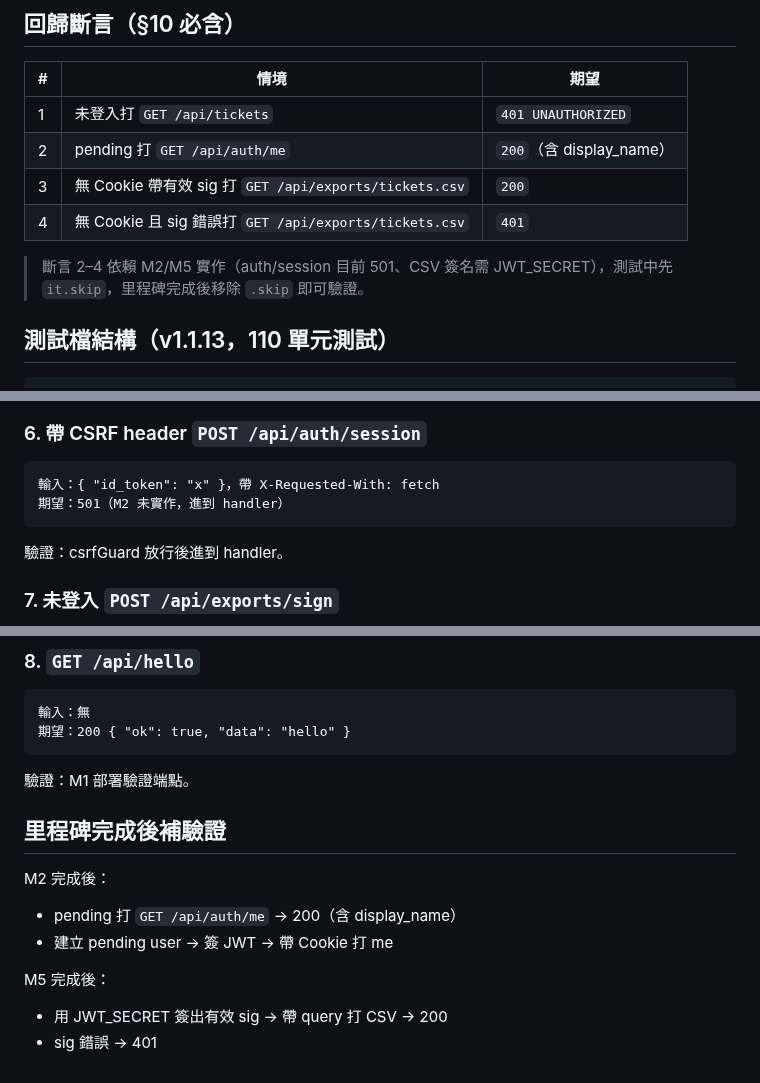
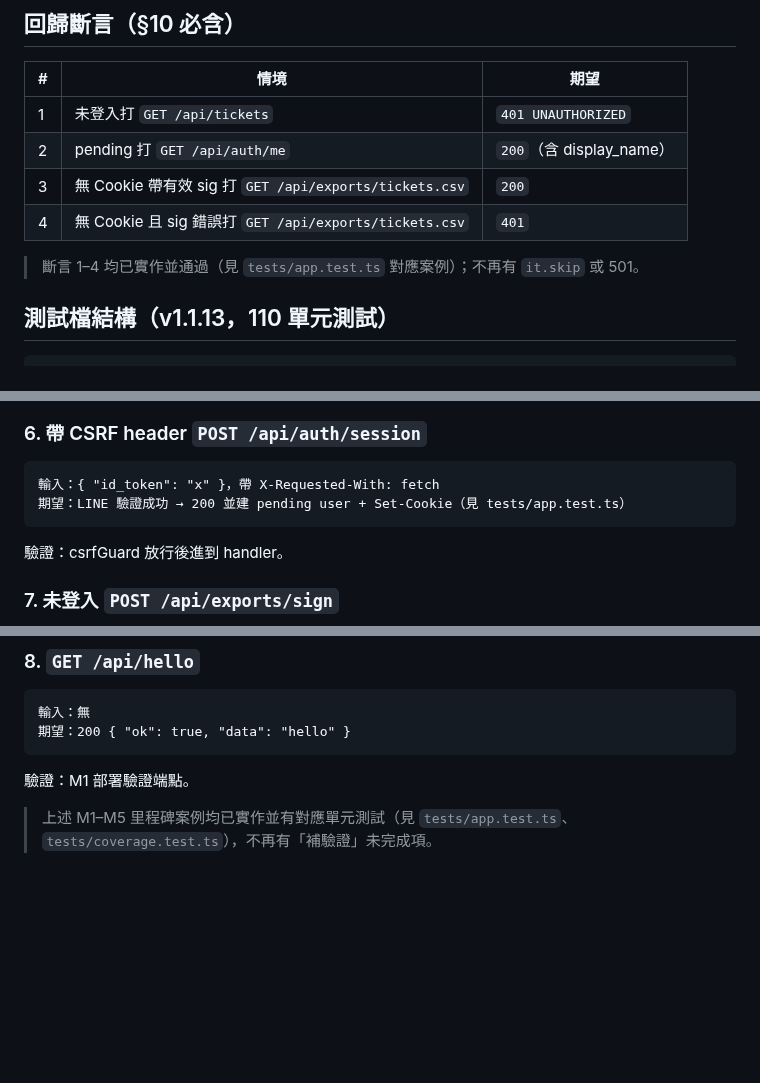
Before and after one commit to asdf80730/repair0818, a Markdown page: docs/test-cases.md, 3 parts joined by grey strips. Rendered like a GitHub page; blank space fills up the shorter version.

Commit message:
docs: 同步文件漂移（test-cases 501/skip、page-api-map 308、SPEC _routes.json 含 /share.html）

````diff
--- a/docs/test-cases.md
+++ b/docs/test-cases.md
@@ -21,7 +21,7 @@ npm test   # 等於 vitest run
 | 3 | 無 Cookie 帶有效 sig 打 `GET /api/exports/tickets.csv` | `200` |
 | 4 | 無 Cookie 且 sig 錯誤打 `GET /api/exports/tickets.csv` | `401` |
 
-> 斷言 2–4 依賴 M2/M5 實作（auth/session 目前 501、CSV 簽名需 JWT_SECRET），測試中先 `it.skip`，里程碑完成後移除 `.skip` 即可驗證。
+> 斷言 1–4 均已實作並通過（見 `tests/app.test.ts` 對應案例）；不再有 `it.skip` 或 501。
 
 ## 測試檔結構（v1.1.13，110 單元測試）
 
@@ -81,7 +81,7 @@ E2E（`e2e/app.spec.js`，Playwright，對正式網域 ?mock=true）：**14 個
 ### 6. 帶 CSRF header `POST /api/auth/session`
 ```
 輸入：{ "id_token": "x" }，帶 X-Requested-With: fetch
-期望：501（M2 未實作，進到 handler）
+期望：LINE 驗證成功 → 200 並建 pending user + Set-Cookie（見 tests/app.test.ts）
 ```
 驗證：csrfGuard 放行後進到 handler。
 
@@ -99,12 +99,4 @@ E2E（`e2e/app.spec.js`，Playwright，對正式網域 ?mock=true）：**14 個
 ```
 驗證：M1 部署驗證端點。
 
-## 里程碑完成後補驗證
-
-M2 完成後：
-- pending 打 `GET /api/auth/me` → 200（含 display_name）
-- 建立 pending user → 簽 JWT → 帶 Cookie 打 me
-
-M5 完成後：
-- 用 JWT_SECRET 簽出有效 sig → 帶 query 打 CSV → 200
-- sig 錯誤 → 401
+> 上述 M1–M5 里程碑案例均已實作並有對應單元測試（見 `tests/app.test.ts`、`tests/coverage.test.ts`），不再有「補驗證」未完成項。
````
Also changed, not shown: docs/SPEC.md (+2 -2 lines), docs/page-api-map.md (+1 -1 lines).
